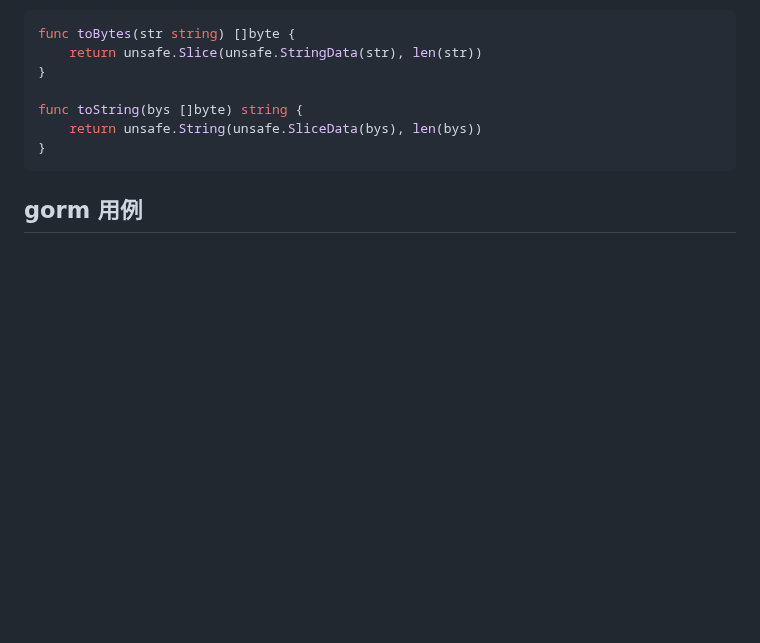
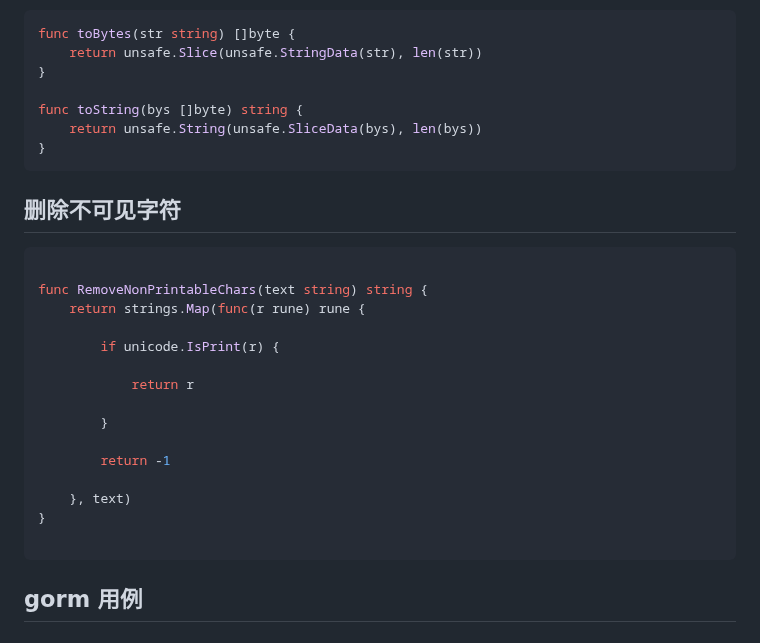
Before and after one commit to huangbucheng/huangbucheng.github.io, a Markdown page: go-notes.md, the part around the change. Rendered like a GitHub page; blank space fills up the shorter version.

````diff
--- a/go-notes.md
+++ b/go-notes.md
@@ -201,6 +201,25 @@ func toBytes(str string) []byte {
 func toString(bys []byte) string {
     return unsafe.String(unsafe.SliceData(bys), len(bys))
 }
+```
+
+## 删除不可见字符
+```go
+
+func RemoveNonPrintableChars(text string) string {
+	return strings.Map(func(r rune) rune {
+
+		if unicode.IsPrint(r) {
+
+			return r
+
+		}
+
+		return -1
+
+	}, text)
+}
+
 ```
 
 ## gorm 用例
````
